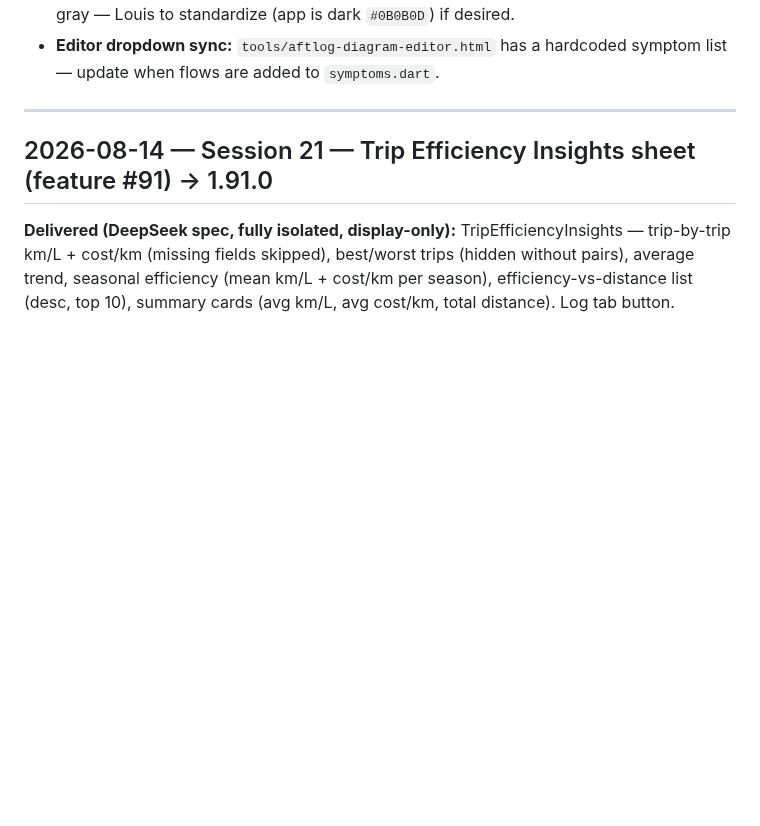
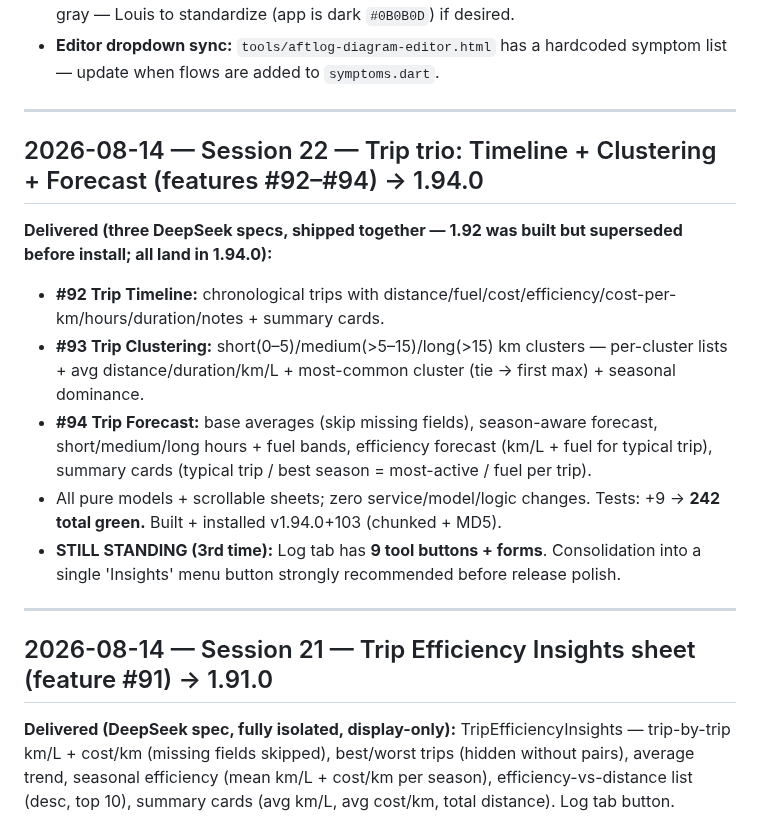
Before and after one commit to aftlog/aftlog-site, a Markdown page: AFTLOG-SESSION.md, the part around the change. GitHub-like rendering; blank space fills up the shorter version.

Commit message:
Session 22 log: trip trio (features #92-94, 1.94.0)

```diff
--- a/AFTLOG-SESSION.md
+++ b/AFTLOG-SESSION.md
@@ -24,6 +24,17 @@
 - **Versioning (Decision #11 AMENDED 2026-08-13):** minor = number of shipped features per `FEATURES.md` (currently 50 → **1.50.0+40**). `./build.sh` = patch+1 (1.50.1+41) · `./build.sh --feature` = minor+1, patch→0 (1.51.0+41) — MUST be used for new features with FEATURES.md updated first. Release builds signed with aftlog-release.keystore. Never raw flutter build.
 - **Diagram background inconsistency:** Motor = white, Boat/Lower Unit = dark navy, a few gray — Louis to standardize (app is dark `#0B0B0D`) if desired.
 - **Editor dropdown sync:** `tools/aftlog-diagram-editor.html` has a hardcoded symptom list — update when flows are added to `symptoms.dart`.
+
+---
+
+## 2026-08-14 — Session 22 — Trip trio: Timeline + Clustering + Forecast (features #92–#94) → 1.94.0
+
+**Delivered (three DeepSeek specs, shipped together — 1.92 was built but superseded before install; all land in 1.94.0):**
+- **#92 Trip Timeline:** chronological trips with distance/fuel/cost/efficiency/cost-per-km/hours/duration/notes + summary cards.
+- **#93 Trip Clustering:** short(0–5)/medium(>5–15)/long(>15) km clusters — per-cluster lists + avg distance/duration/km/L + most-common cluster (tie → first max) + seasonal dominance.
+- **#94 Trip Forecast:** base averages (skip missing fields), season-aware forecast, short/medium/long hours + fuel bands, efficiency forecast (km/L + fuel for typical trip), summary cards (typical trip / best season = most-active / fuel per trip).
+- All pure models + scrollable sheets; zero service/model/logic changes. Tests: +9 → **242 total green.** Built + installed v1.94.0+103 (chunked + MD5).
+- **STILL STANDING (3rd time):** Log tab has **9 tool buttons + forms**. Consolidation into a single 'Insights' menu button strongly recommended before release polish.
 
 ---
 
```
